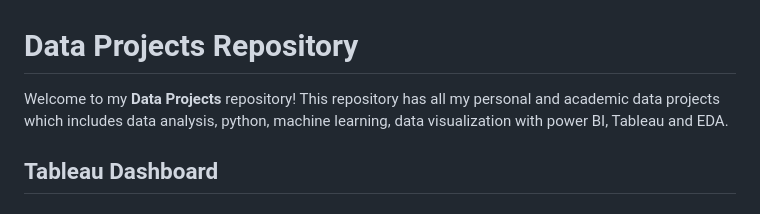
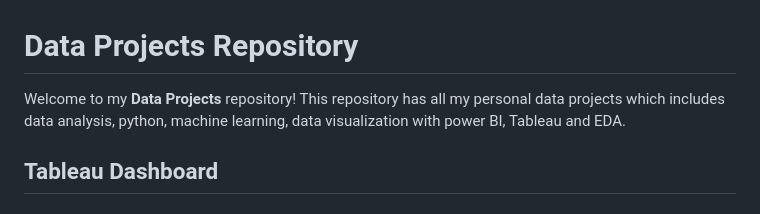
Before and after one commit to Moumita2023/Data-Projects, a Markdown page: README.md, the part around the change. GitHub-like rendering.

```diff
--- a/README.md
+++ b/README.md
@@ -1,6 +1,6 @@
 # Data Projects Repository
 
-Welcome to my **Data Projects** repository! This repository has all my personal and academic data projects which includes data analysis, python, machine learning, data visualization with power BI, Tableau and EDA.
+Welcome to my **Data Projects** repository! This repository has all my personal data projects which includes data analysis, python, machine learning, data visualization with power BI, Tableau and EDA.
 
 ## Tableau Dashboard
 
```
